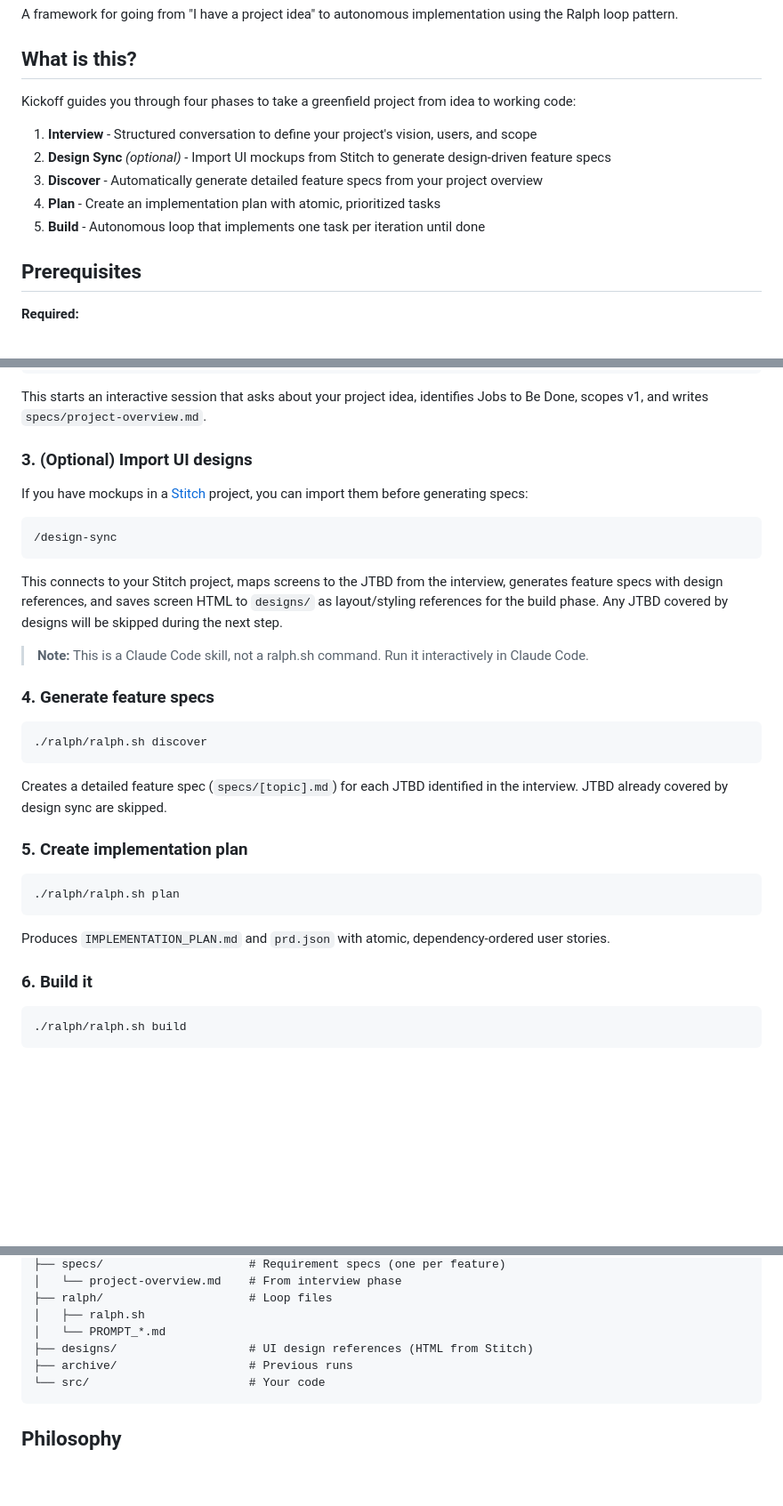
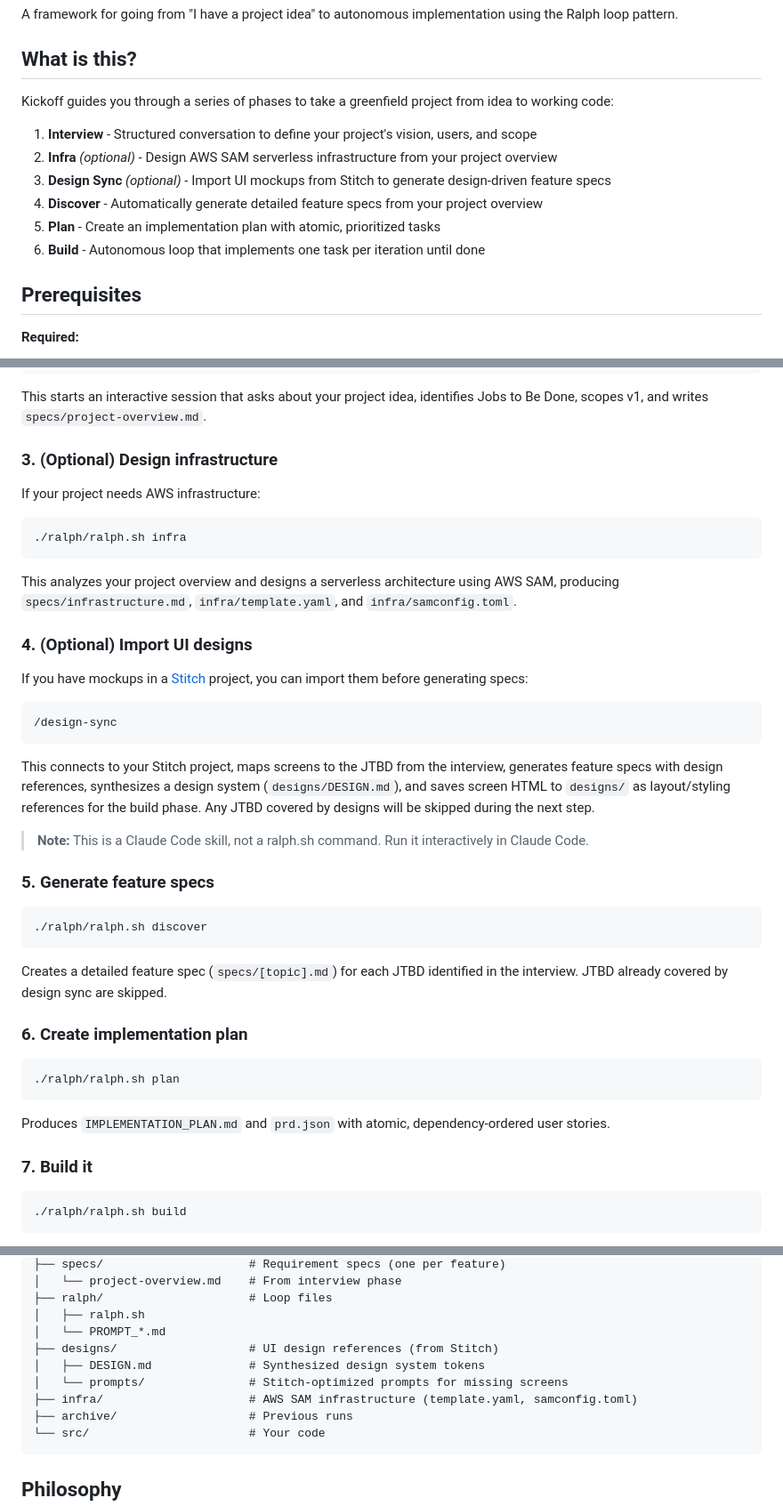
Before and after one commit to kifbv/kickoff, a Markdown page: README.md, 3 parts joined by grey strips. Shown at 89% size. Drawn GitHub-style; blank space fills up the shorter version.

Commit message:
docs: Update README with infra phase, design system details, and project structure
Add the infra phase (AWS SAM infrastructure design) to the workflow,
commands, skills, and prerequisites. Update design-sync description to
mention DESIGN.md synthesis. Add designs/DESIGN.md, designs/prompts/,
and infra/ to the project structure tree.

Co-Authored-By: Claude Opus 4.6 <noreply@anthropic.com>

````diff
--- a/README.md
+++ b/README.md
@@ -4,13 +4,14 @@ A framework for going from "I have a project idea" to autonomous implementation
 
 ## What is this?
 
-Kickoff guides you through four phases to take a greenfield project from idea to working code:
+Kickoff guides you through a series of phases to take a greenfield project from idea to working code:
 
 1. **Interview** - Structured conversation to define your project's vision, users, and scope
-2. **Design Sync** *(optional)* - Import UI mockups from Stitch to generate design-driven feature specs
-3. **Discover** - Automatically generate detailed feature specs from your project overview
-4. **Plan** - Create an implementation plan with atomic, prioritized tasks
-5. **Build** - Autonomous loop that implements one task per iteration until done
+2. **Infra** *(optional)* - Design AWS SAM serverless infrastructure from your project overview
+3. **Design Sync** *(optional)* - Import UI mockups from Stitch to generate design-driven feature specs
+4. **Discover** - Automatically generate detailed feature specs from your project overview
+5. **Plan** - Create an implementation plan with atomic, prioritized tasks
+6. **Build** - Autonomous loop that implements one task per iteration until done
 
 ## Prerequisites
 
@@ -56,7 +58,17 @@ cd ~/Projects/my-app
 
 This starts an interactive session that asks about your project idea, identifies Jobs to Be Done, scopes v1, and writes `specs/project-overview.md`.
 
-### 3. (Optional) Import UI designs
+### 3. (Optional) Design infrastructure
+
+If your project needs AWS infrastructure:
+
+```bash
+./ralph/ralph.sh infra
+```
+
+This analyzes your project overview and designs a serverless architecture using AWS SAM, producing `specs/infrastructure.md`, `infra/template.yaml`, and `infra/samconfig.toml`.
+
+### 4. (Optional) Import UI designs
 
 If you have mockups in a [Stitch](https://stitch.withgoogle.com/) project, you can import them before generating specs:
 
@@ -64,11 +76,11 @@ If you have mockups in a [Stitch](https://stitch.withgoogle.com/) project, you c
 /design-sync
 ```
 
-This connects to your Stitch project, maps screens to the JTBD from the interview, generates feature specs with design references, and saves screen HTML to `designs/` as layout/styling references for the build phase. Any JTBD covered by designs will be skipped during the next step.
+This connects to your Stitch project, maps screens to the JTBD from the interview, generates feature specs with design references, synthesizes a design system (`designs/DESIGN.md`), and saves screen HTML to `designs/` as layout/styling references for the build phase. Any JTBD covered by designs will be skipped during the next step.
 
 > **Note:** This is a Claude Code skill, not a ralph.sh command. Run it interactively in Claude Code.
 
-### 4. Generate feature specs
+### 5. Generate feature specs
 
 ```bash
 ./ralph/ralph.sh discover
@@ -76,7 +88,7 @@ This connects to your Stitch project, maps screens to the JTBD from the intervie
 
 Creates a detailed feature spec (`specs/[topic].md`) for each JTBD identified in the interview. JTBD already covered by design sync are skipped.
 
-### 5. Create implementation plan
+### 6. Create implementation plan
 
 ```bash
 ./ralph/ralph.sh plan
@@ -84,7 +96,7 @@ Creates a detailed feature spec (`specs/[topic].md`) for each JTBD identified in
 
 Produces `IMPLEMENTATION_PLAN.md` and `prd.json` with atomic, dependency-ordered user stories.
 
-### 6. Build it
+### 7. Build it
 
 ```bash
 ./ralph/ralph.sh build
@@ -140,7 +153,10 @@ my-app/
 ├── ralph/                     # Loop files
 │   ├── ralph.sh
 │   └── PROMPT_*.md
-├── designs/                   # UI design references (HTML from Stitch)
+├── designs/                   # UI design references (from Stitch)
+│   ├── DESIGN.md              # Synthesized design system tokens
+│   └── prompts/               # Stitch-optimized prompts for missing screens
+├── infra/                     # AWS SAM infrastructure (template.yaml, samconfig.toml)
 ├── archive/                   # Previous runs
 └── src/                       # Your code
 ```
````
Also changed, not shown: other parts of README.md (+4 -1 lines).
